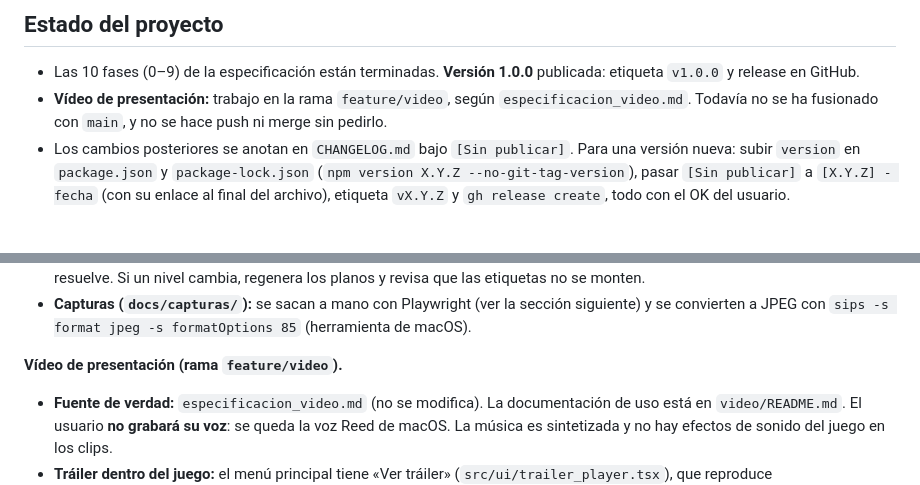
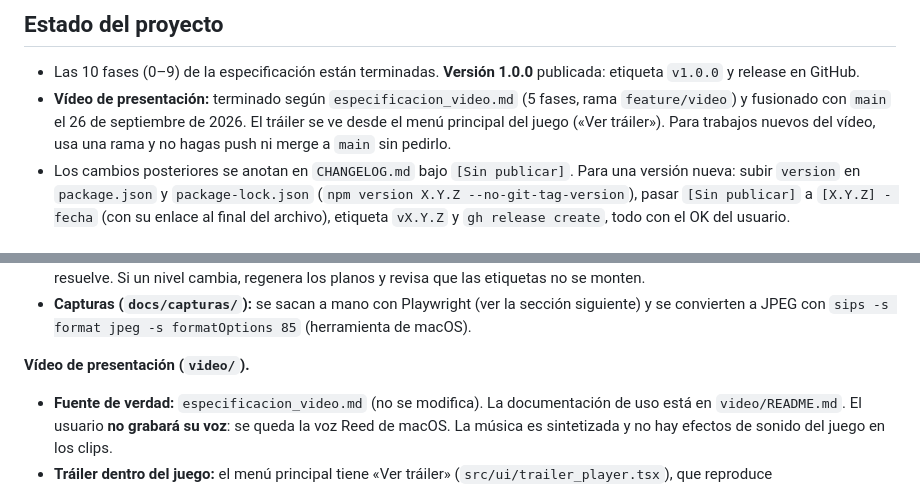
Before and after one commit to Carte1972/forja-abisal, a Markdown page: CLAUDE.md, 2 parts joined by grey strips. GitHub-like rendering.

Commit message:
docs: el vídeo de presentación ya está en main
Co-Authored-By: Claude Opus 5.5 <noreply@anthropic.com>

```diff
--- a/CLAUDE.md
+++ b/CLAUDE.md
@@ -29,7 +29,7 @@ This file provides guidance to Claude Code (claude.ai/code) when working with co
 ## Estado del proyecto
 
 - Las 10 fases (0–9) de la especificación están terminadas. **Versión 1.0.0** publicada: etiqueta `v1.0.0` y release en GitHub.
-- **Vídeo de presentación:** trabajo en la rama `feature/video`, según `especificacion_video.md`. Todavía no se ha fusionado con `main`, y no se hace push ni merge sin pedirlo.
+- **Vídeo de presentación:** terminado según `especificacion_video.md` (5 fases, rama `feature/video`) y fusionado con `main` el 26 de septiembre de 2026. El tráiler se ve desde el menú principal del juego («Ver tráiler»). Para trabajos nuevos del vídeo, usa una rama y no hagas push ni merge a `main` sin pedirlo.
 - Los cambios posteriores se anotan en `CHANGELOG.md` bajo `[Sin publicar]`. Para una versión nueva: subir `version` en `package.json` y `package-lock.json` (`npm version X.Y.Z --no-git-tag-version`), pasar `[Sin publicar]` a `[X.Y.Z] - fecha` (con su enlace al final del archivo), etiqueta `vX.Y.Z` y `gh release create`, todo con el OK del usuario.
 
 ## Comandos
@@ -176,7 +176,7 @@ La lógica pura no importa Three.js ni el DOM, para poder testearla en Node. Ya
 - **Planos (`npm run planos`):** `src/levels/level_plan.ts` (puro, con tests) dibuja el SVG a partir de `LevelData` y de `buildAutomapLines`. `scripts/build_plans.ts` guarda los nombres de las salas y la posición de las etiquetas que se solaparían, y carga el código de `src/` con `runnerImport` de Vite, porque `src/` usa imports sin extensión que Node no resuelve. Si un nivel cambia, regenera los planos y revisa que las etiquetas no se monten.
 - **Capturas (`docs/capturas/`):** se sacan a mano con Playwright (ver la sección siguiente) y se convierten a JPEG con `sips -s format jpeg -s formatOptions 85` (herramienta de macOS).
 
-**Vídeo de presentación (rama `feature/video`).**
+**Vídeo de presentación (`video/`).**
 
 - **Fuente de verdad:** `especificacion_video.md` (no se modifica). La documentación de uso está en `video/README.md`. El usuario **no grabará su voz**: se queda la voz Reed de macOS. La música es sintetizada y no hay efectos de sonido del juego en los clips.
 - **Tráiler dentro del juego:** el menú principal tiene «Ver tráiler» (`src/ui/trailer_player.tsx`), que reproduce `public/trailer/forja_abisal_trailer.mp4` (versión web, ~29 MB, generada con `npm run video:web`). Es la única copia del vídeo que se versiona: la especificación dice que el MP4 no se suba, pero el usuario decidió después tener el botón, y sin el archivo en el repositorio no funcionaría en GitHub Pages. Mantenla por debajo de 50 MB, que es donde GitHub empieza a avisar.
```
